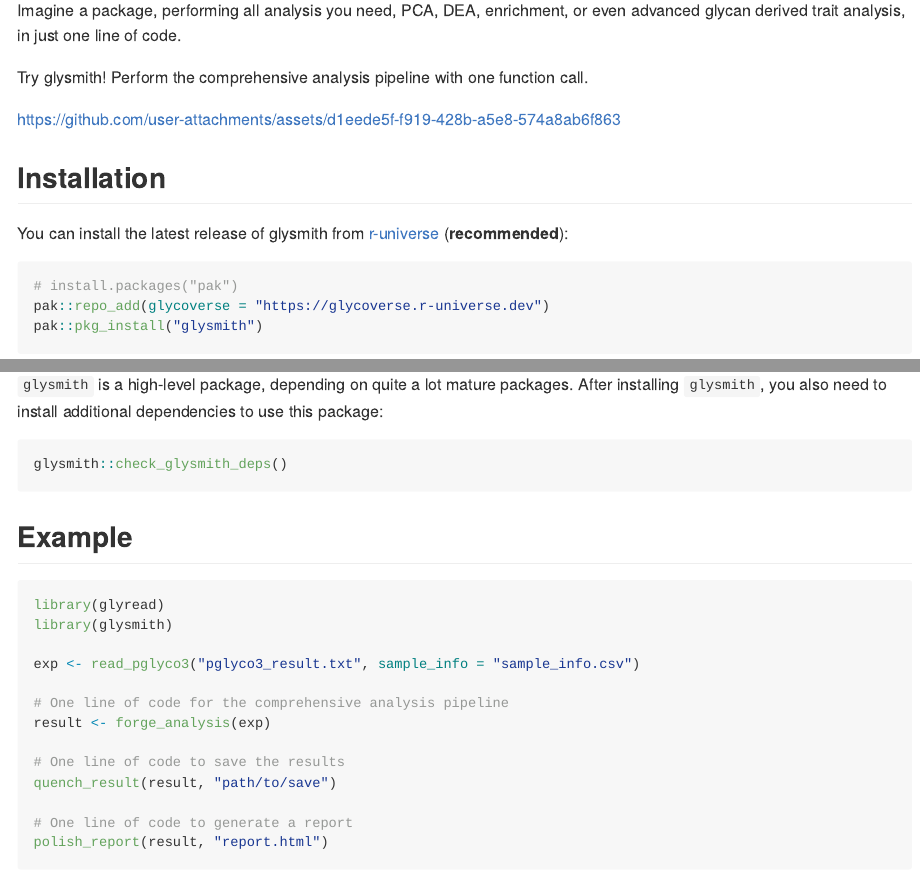
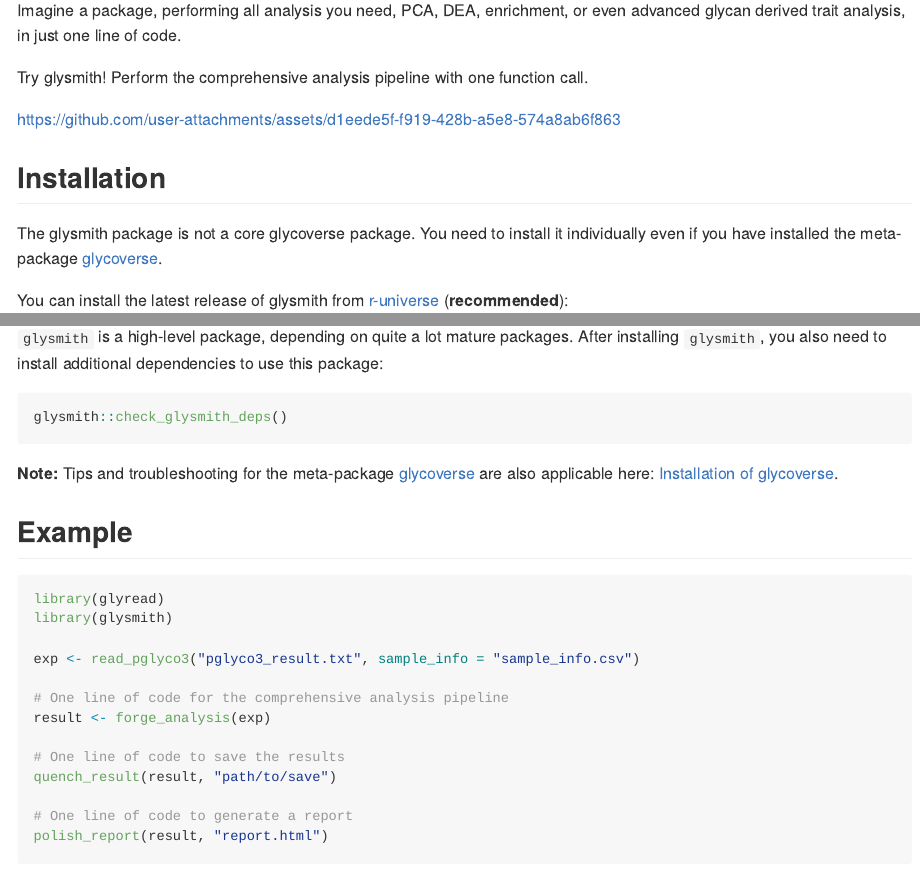
Before and after one commit to glycoverse/glysmith, an R Markdown document (README.Rmd): the page in a window 1100 px wide, from 220 px down, and a second part further down, joined at a grey line. The pictures show the output file README.md that the author committed with the source, drawn offline in the style of GitHub; badge pictures from the web are left out.

Commit message:
docs: update README

````diff
--- a/README.Rmd
+++ b/README.Rmd
@@ -40,6 +40,9 @@
 
 ## Installation
 
+The glysmith package is not a core glycoverse package.
+You need to install it individually even if you have installed the meta-package [glycoverse](https://github.com/glycoverse/glycoverse).
+
 You can install the latest release of glysmith from [r-universe](https://glycoverse.r-universe.dev/glysmith) (**recommended**):
 
 ```r
@@ -66,6 +69,9 @@
 ```r
 glysmith::check_glysmith_deps()
 ```
+
+**Note:** Tips and troubleshooting for the meta-package [glycoverse](https://github.com/glycoverse/glycoverse)
+are also applicable here: [Installation of glycoverse](https://github.com/glycoverse/glycoverse#installation).
 
 ## Example
 
````
Also changed, not shown: README.md.
